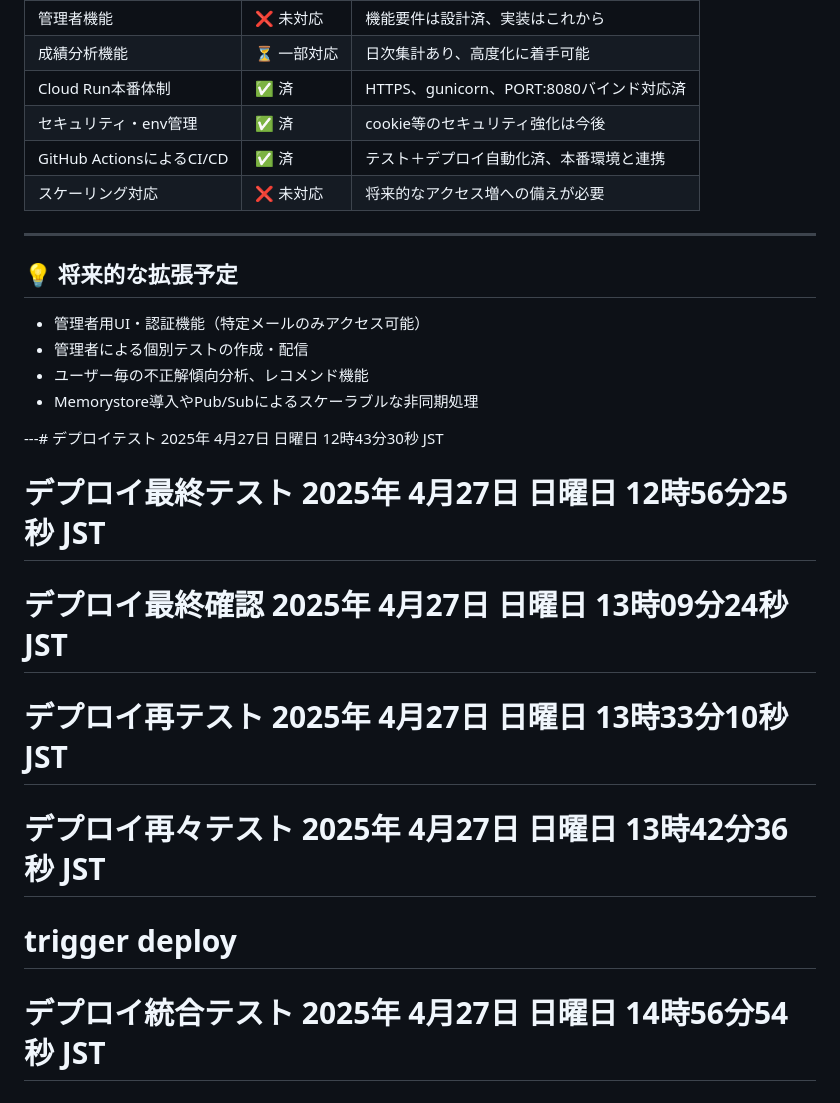
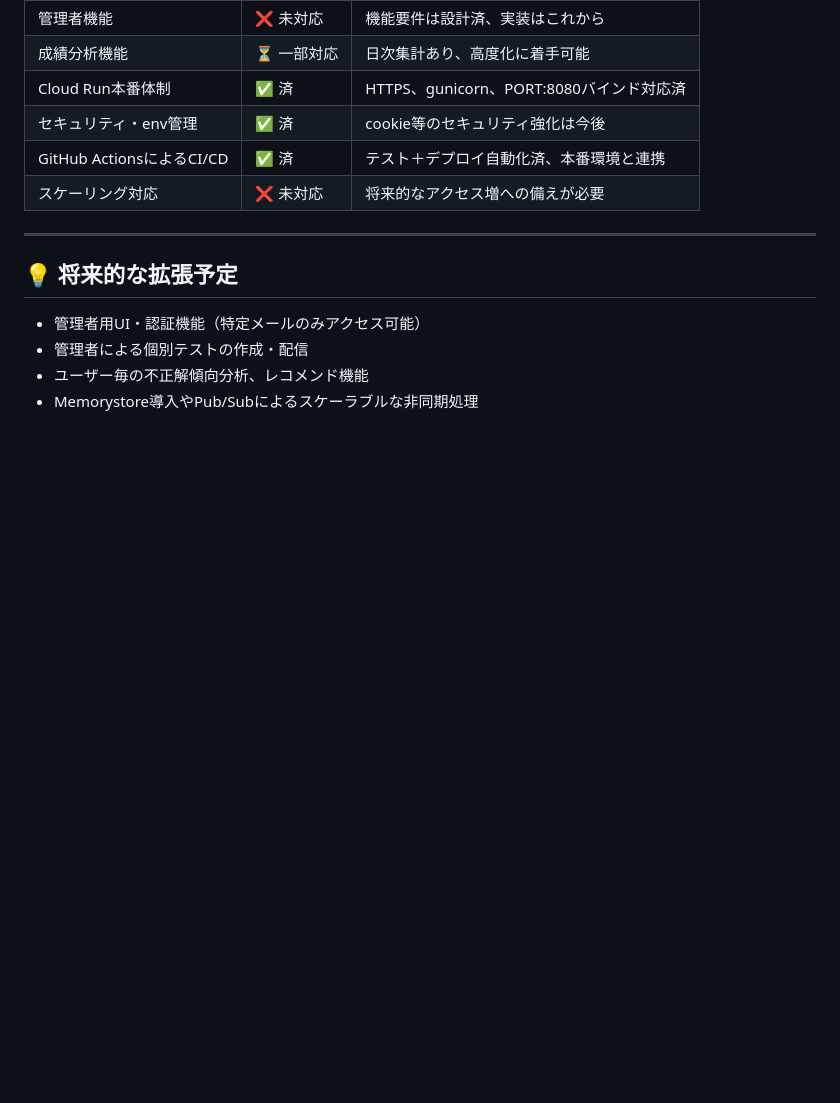
Before and after one commit to Fken19/quiz-app, a Markdown page: README.md, the part around the change. Rendered like a GitHub page; blank space fills up the shorter version.

```diff
--- a/README.md
+++ b/README.md
@@ -90,11 +90,3 @@ quiz-app/
 - 管理者による個別テストの作成・配信
 - ユーザー毎の不正解傾向分析、レコメンド機能
 - Memorystore導入やPub/Subによるスケーラブルな非同期処理
-
----# デプロイテスト 2025年 4月27日 日曜日 12時43分30秒 JST
-# デプロイ最終テスト 2025年 4月27日 日曜日 12時56分25秒 JST
-# デプロイ最終確認 2025年 4月27日 日曜日 13時09分24秒 JST
-# デプロイ再テスト 2025年 4月27日 日曜日 13時33分10秒 JST
-# デプロイ再々テスト 2025年 4月27日 日曜日 13時42分36秒 JST
-# trigger deploy
-# デプロイ統合テスト 2025年 4月27日 日曜日 14時56分54秒 JST
```
